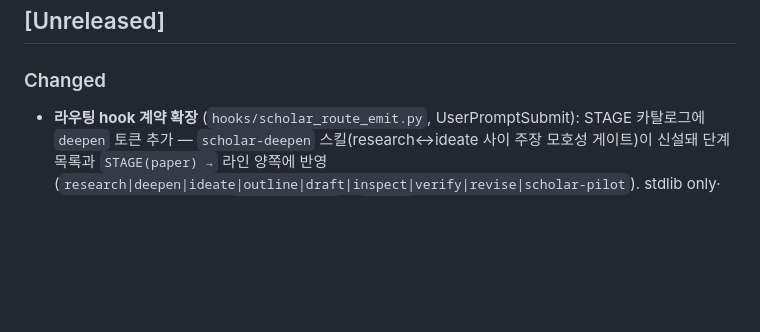
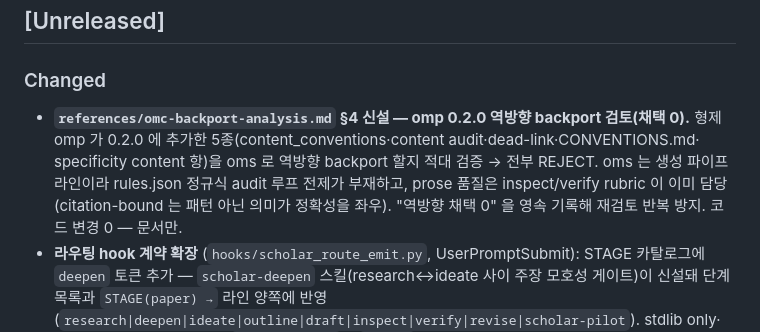
Before and after one commit to luckkim123/oh-my-scholar, a Markdown page: CHANGELOG.md, the part around the change. Rendered like a GitHub page; blank space fills up the shorter version.

```diff
--- a/CHANGELOG.md
+++ b/CHANGELOG.md
@@ -5,6 +5,12 @@ All notable changes to oh-my-scholar (oms).
 ## [Unreleased]
 
 ### Changed
+- **`references/omc-backport-analysis.md` §4 신설 — omp 0.2.0 역방향 backport 검토(채택 0).**
+  형제 omp 가 0.2.0 에 추가한 5종(content_conventions·content audit·dead-link·CONVENTIONS.md·
+  specificity content 항)을 oms 로 역방향 backport 할지 적대 검증 → 전부 REJECT. oms 는 생성
+  파이프라인이라 rules.json 정규식 audit 루프 전제가 부재하고, prose 품질은 inspect/verify rubric 이
+  이미 담당(citation-bound 는 패턴 아닌 의미가 정확성을 좌우). "역방향 채택 0" 을 영속 기록해 재검토
+  반복 방지. 코드 변경 0 — 문서만.
 - **라우팅 hook 계약 확장** (`hooks/scholar_route_emit.py`, UserPromptSubmit): STAGE 카탈로그에
   `deepen` 토큰 추가 — `scholar-deepen` 스킬(research↔ideate 사이 주장 모호성 게이트)이 신설돼
   단계 목록과 `STAGE(paper) →` 라인 양쪽에 반영
```
Also changed, not shown: references/omc-backport-analysis.md (+26 -1 lines).
